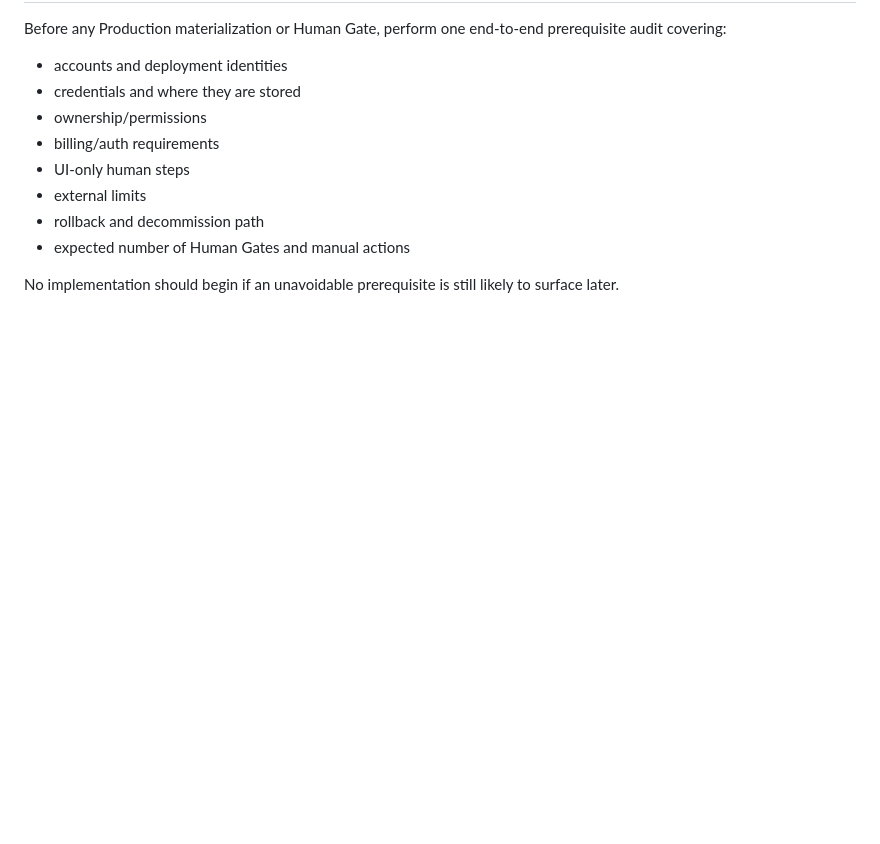
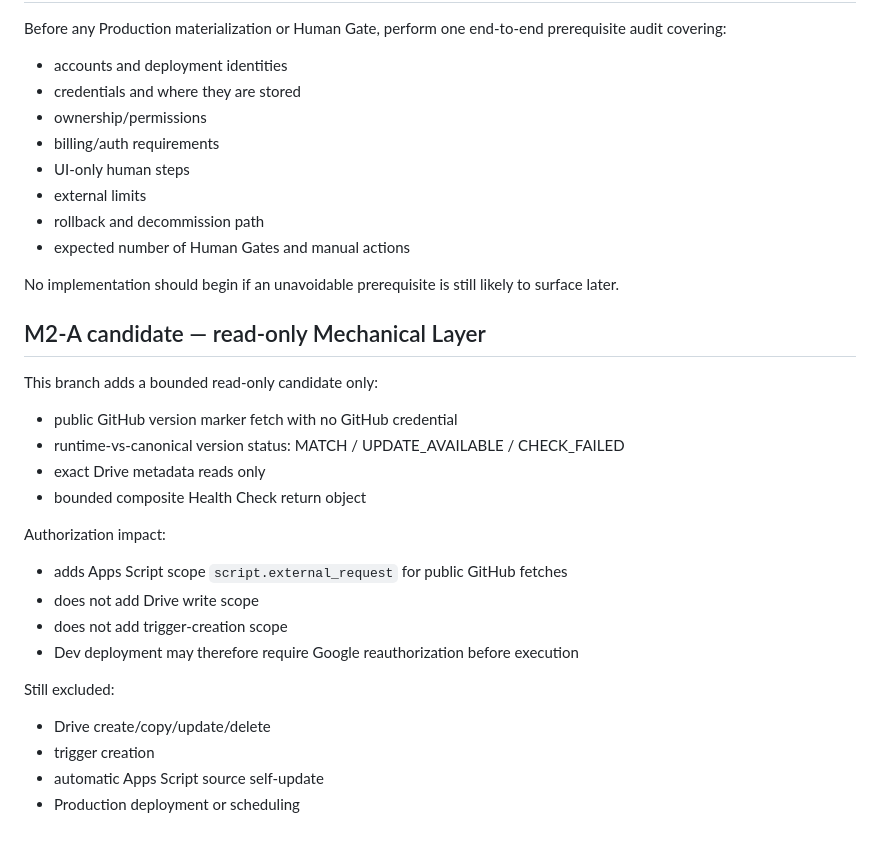
Before and after one commit to kogu0507/ops-resources, a Markdown page: ai-automation/gas-drive-state/README.md, the part around the change. Rendered like a GitHub page; blank space fills up the shorter version.

Commit message:
Document M2-A scope and authorization impact

```diff
--- a/ai-automation/gas-drive-state/README.md
+++ b/ai-automation/gas-drive-state/README.md
@@ -116,3 +116,23 @@ Before any Production materialization or Human Gate, perform one end-to-end prer
 - expected number of Human Gates and manual actions
 
 No implementation should begin if an unavoidable prerequisite is still likely to surface later.
+
+## M2-A candidate — read-only Mechanical Layer
+
+This branch adds a bounded read-only candidate only:
+- public GitHub version marker fetch with no GitHub credential
+- runtime-vs-canonical version status: MATCH / UPDATE_AVAILABLE / CHECK_FAILED
+- exact Drive metadata reads only
+- bounded composite Health Check return object
+
+Authorization impact:
+- adds Apps Script scope `script.external_request` for public GitHub fetches
+- does not add Drive write scope
+- does not add trigger-creation scope
+- Dev deployment may therefore require Google reauthorization before execution
+
+Still excluded:
+- Drive create/copy/update/delete
+- trigger creation
+- automatic Apps Script source self-update
+- Production deployment or scheduling
```
